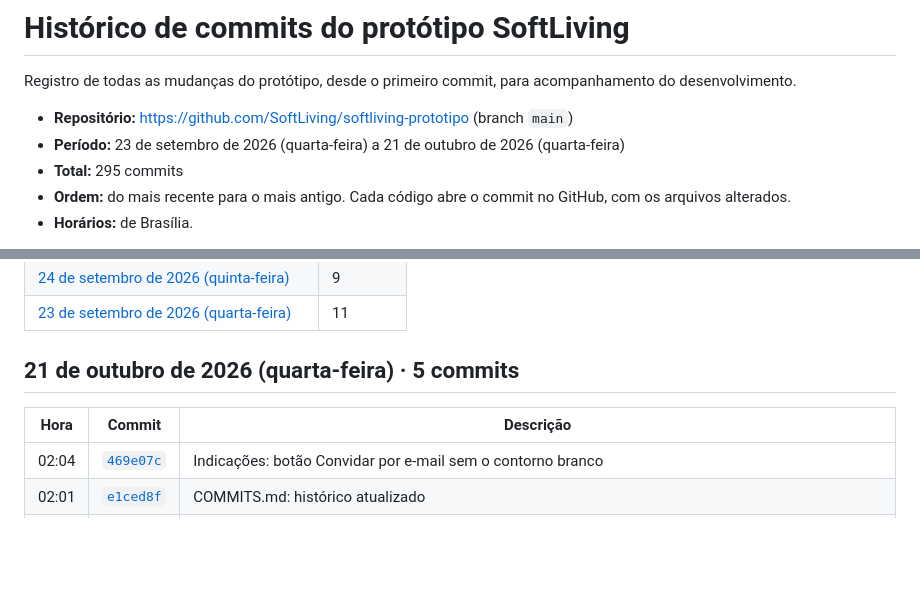
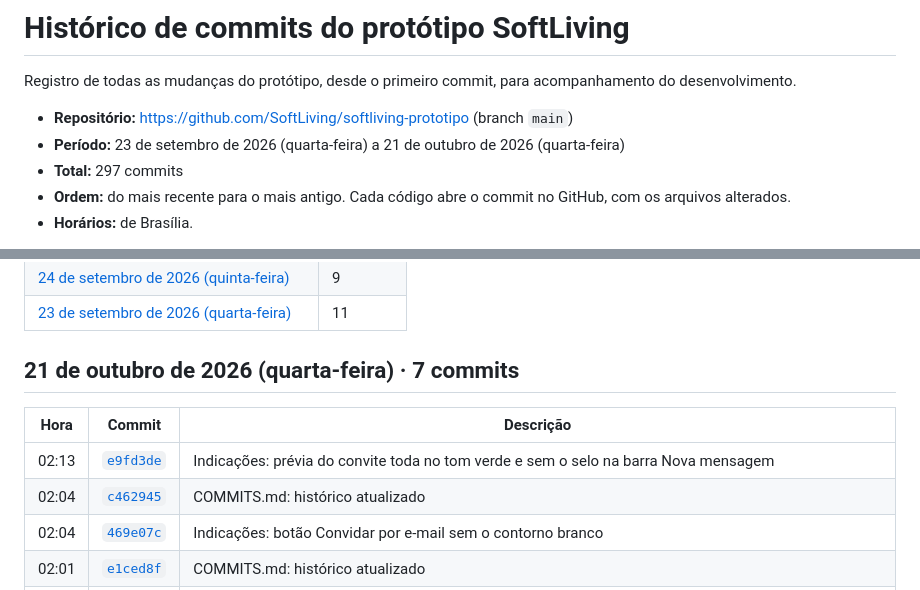
Before and after one commit to SoftLiving/softliving-prototipo, a Markdown page: docs/COMMITS.md, 2 parts joined by grey strips. Drawn GitHub-style; blank space fills up the shorter version.

Commit message:
COMMITS.md: histórico atualizado
Co-Authored-By: Claude Opus 5.5 <noreply@anthropic.com>
Claude-Session: https://claude.ai/code/session_01UGYkSxVxKwwACwoAow9wNy

```diff
--- a/docs/COMMITS.md
+++ b/docs/COMMITS.md
@@ -4,7 +4,7 @@ Registro de todas as mudanças do protótipo, desde o primeiro commit, para acom
 
 - **Repositório:** https://github.com/SoftLiving/softliving-prototipo (branch `main`)
 - **Período:** 23 de setembro de 2026 (quarta-feira) a 21 de outubro de 2026 (quarta-feira)
-- **Total:** 295 commits
+- **Total:** 297 commits
 - **Ordem:** do mais recente para o mais antigo. Cada código abre o commit no GitHub, com os arquivos alterados.
 - **Horários:** de Brasília.
 
@@ -31,10 +31,12 @@ Registro de todas as mudanças do protótipo, desde o primeiro commit, para acom
 | [23 de setembro de 2026 (quarta-feira)](#2026-09-23) | 11 |
 
 <a id="2026-10-21"></a>
-## 21 de outubro de 2026 (quarta-feira) · 5 commits
+## 21 de outubro de 2026 (quarta-feira) · 7 commits
 
 | Hora | Commit | Descrição |
 |---|---|---|
+| 02:13 | [`e9fd3de`](https://github.com/SoftLiving/softliving-prototipo/commit/e9fd3de868f075e3262a69e2858fbb85e910f93d) | Indicações: prévia do convite toda no tom verde e sem o selo na barra Nova mensagem |
+| 02:04 | [`c462945`](https://github.com/SoftLiving/softliving-prototipo/commit/c462945a8b75718a7fd8a6106edf5887b9ccba62) | COMMITS.md: histórico atualizado |
 | 02:04 | [`469e07c`](https://github.com/SoftLiving/softliving-prototipo/commit/469e07cfa31234c16879d8aecba04a1baac4bdc5) | Indicações: botão Convidar por e-mail sem o contorno branco |
 | 02:01 | [`e1ced8f`](https://github.com/SoftLiving/softliving-prototipo/commit/e1ced8f4e9e6eba245366408d38e7d242544c7ea) | COMMITS.md: histórico atualizado |
 | 02:01 | [`e174c8d`](https://github.com/SoftLiving/softliving-prototipo/commit/e174c8d45abb6c84a2bc5acec7ecba6b4711b7fd) | Indicações: botão Convidar por e-mail de ponta a ponta no fim do cartão, abrindo a janela de nova mensagem dentro do mesmo box |
```
Also changed, not shown: other parts of docs/COMMITS.md (+1 -1 lines).
